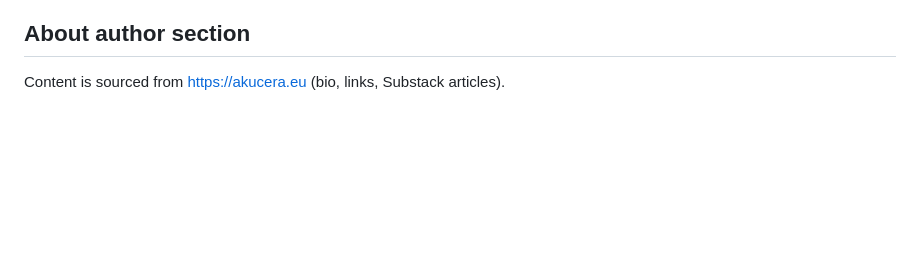
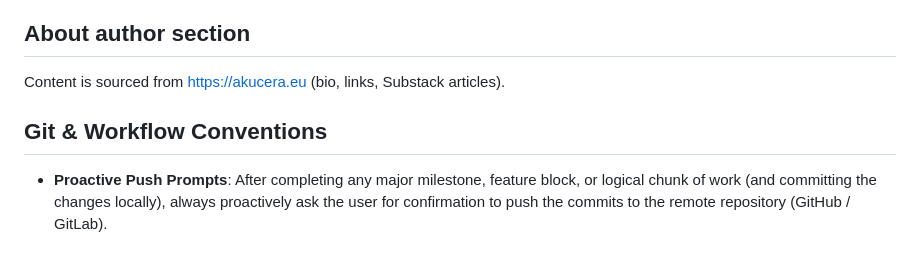
Before and after one commit to antoninkucera/vector87, a Markdown page: AGENTS.md, the part around the change. Rendered like a GitHub page; blank space fills up the shorter version.

Commit message:
docs(rules): add proactive push prompt rule to AGENTS.md

```diff
--- a/AGENTS.md
+++ b/AGENTS.md
@@ -38,3 +38,6 @@ so changes there are possible when explicitly agreed.
 
 ## About author section
 Content is sourced from https://akucera.eu (bio, links, Substack articles).
+
+## Git & Workflow Conventions
+- **Proactive Push Prompts**: After completing any major milestone, feature block, or logical chunk of work (and committing the changes locally), always proactively ask the user for confirmation to push the commits to the remote repository (GitHub / GitLab).
```
